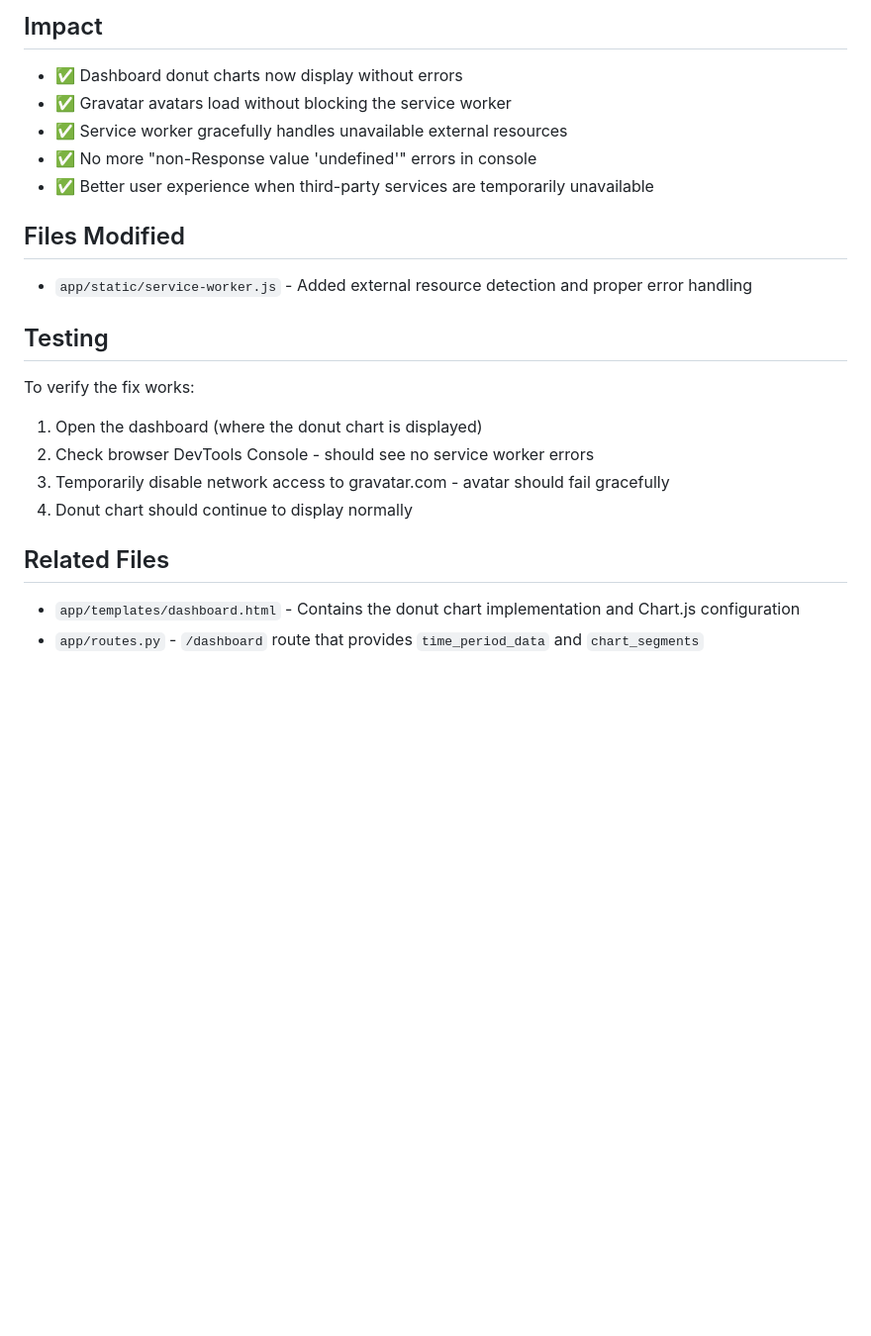
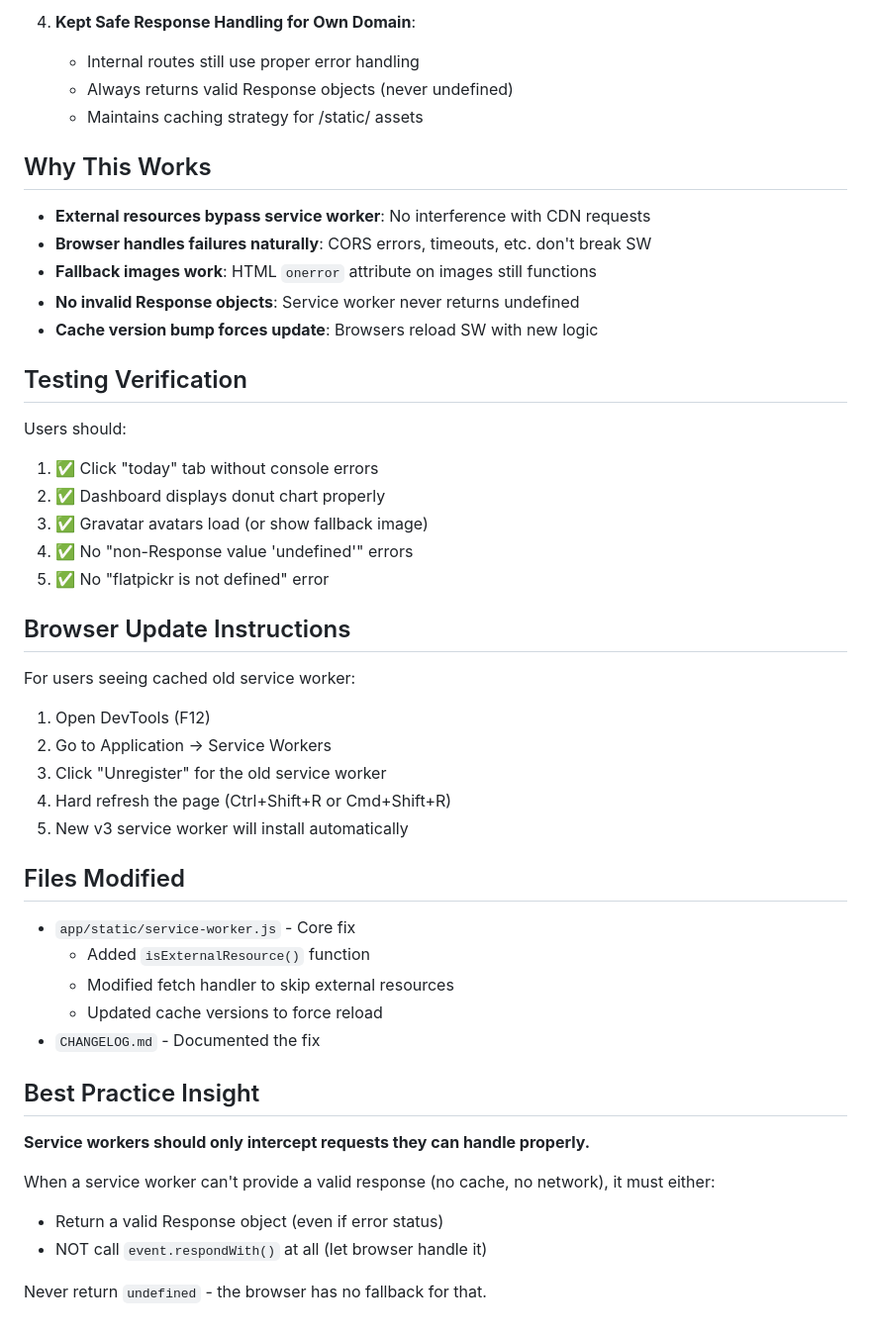
Before and after one commit to faizal2007/todobox, a Markdown page: docs/DONUT_CHART_FIX.md, the part around one of its changes. Shown at 99% size. GitHub-like rendering; blank space fills up the shorter version.

Commit message:
Update documentation: Final service worker fix explanation

```diff
--- a/docs/DONUT_CHART_FIX.md
+++ b/docs/DONUT_CHART_FIX.md
@@ -77,22 +63,45 @@ All error cases now return valid Response objects:
 
-## Impact
-- ✅ Dashboard donut charts now display without errors
-- ✅ Gravatar avatars load without blocking the service worker
-- ✅ Service worker gracefully handles unavailable external resources
-- ✅ No more "non-Response value 'undefined'" errors in console
-- ✅ Better user experience when third-party services are temporarily unavailable
+4. **Kept Safe Response Handling for Own Domain**:
+   - Internal routes still use proper error handling
+   - Always returns valid Response objects (never undefined)
+   - Maintains caching strategy for /static/ assets
+
+## Why This Works
+- **External resources bypass service worker**: No interference with CDN requests
+- **Browser handles failures naturally**: CORS errors, timeouts, etc. don't break SW
+- **Fallback images work**: HTML `onerror` attribute on images still functions
+- **No invalid Response objects**: Service worker never returns undefined
+- **Cache version bump forces update**: Browsers reload SW with new logic
+
+## Testing Verification
+Users should:
+1. ✅ Click "today" tab without console errors
+2. ✅ Dashboard displays donut chart properly
+3. ✅ Gravatar avatars load (or show fallback image)
+4. ✅ No "non-Response value 'undefined'" errors
+5. ✅ No "flatpickr is not defined" error
+
+## Browser Update Instructions
+For users seeing cached old service worker:
+
+1. Open DevTools (F12)
+2. Go to Application → Service Workers
+3. Click "Unregister" for the old service worker
+4. Hard refresh the page (Ctrl+Shift+R or Cmd+Shift+R)
+5. New v3 service worker will install automatically
 
 ## Files Modified
-- `app/static/service-worker.js` - Added external resource detection and proper error handling
+- `app/static/service-worker.js` - Core fix
+  - Added `isExternalResource()` function
+  - Modified fetch handler to skip external resources
+  - Updated cache versions to force reload
+- `CHANGELOG.md` - Documented the fix
 
-## Testing
-To verify the fix works:
+## Best Practice Insight
+**Service workers should only intercept requests they can handle properly.**
 
-1. Open the dashboard (where the donut chart is displayed)
-2. Check browser DevTools Console - should see no service worker errors
-3. Temporarily disable network access to gravatar.com - avatar should fail gracefully
-4. Donut chart should continue to display normally
+When a service worker can't provide a valid response (no cache, no network), it must either:
+- Return a valid Response object (even if error status)
+- NOT call `event.respondWith()` at all (let browser handle it)
 
-## Related Files
-- `app/templates/dashboard.html` - Contains the donut chart implementation and Chart.js configuration
-- `app/routes.py` - `/dashboard` route that provides `time_period_data` and `chart_segments`
+Never return `undefined` - the browser has no fallback for that.
```
Also changed, not shown: other parts of docs/DONUT_CHART_FIX.md (+46 -60 lines).
